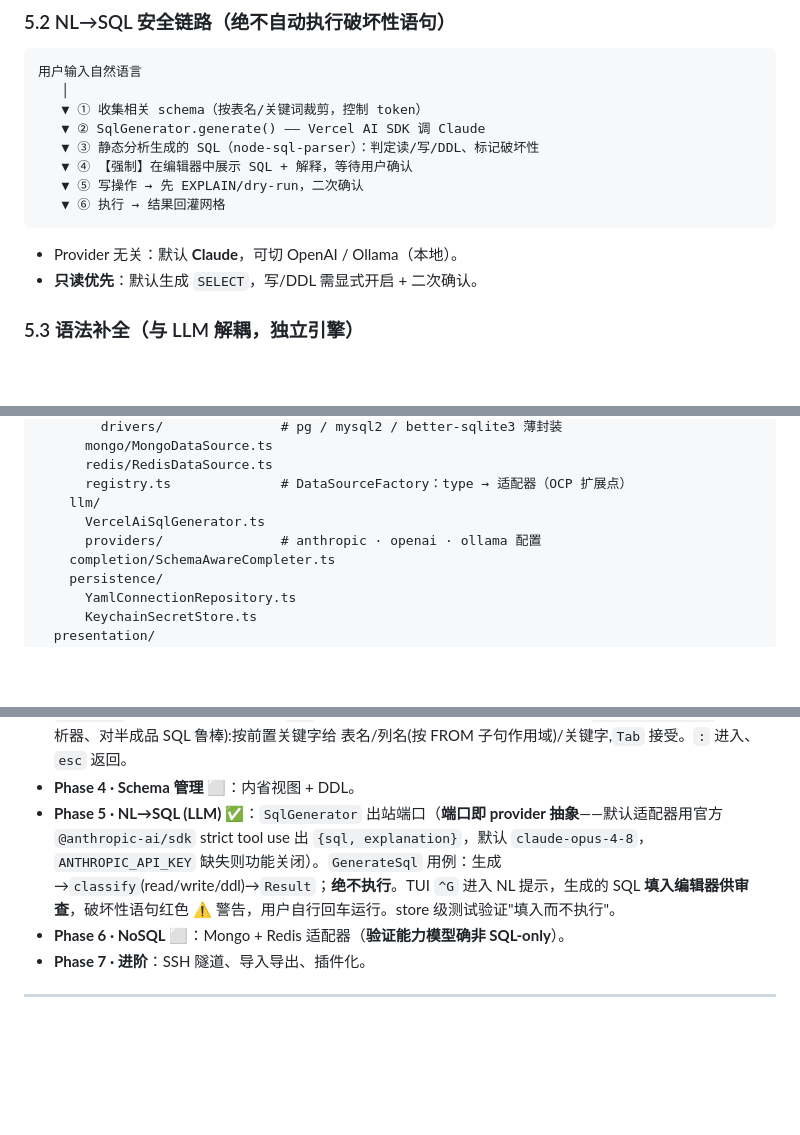
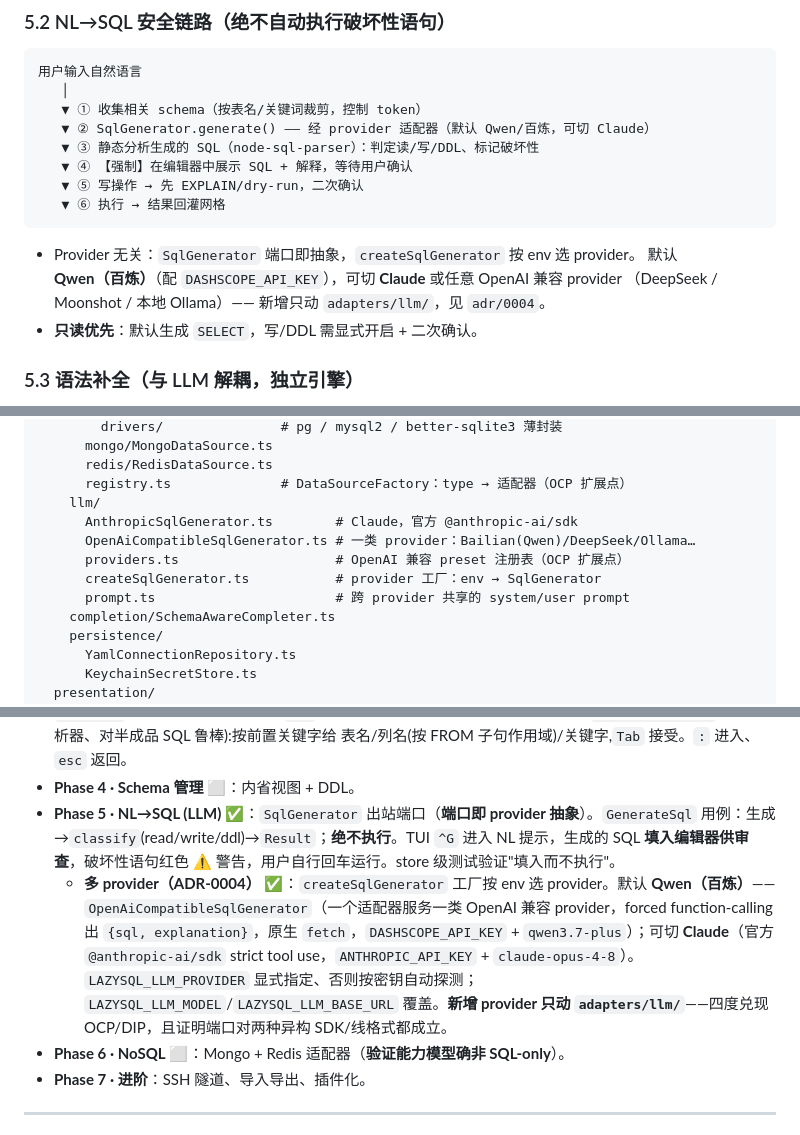
Before and after one commit to Yangeyu/lazysql, a Markdown page: docs/ARCHITECTURE.md, 3 parts joined by grey strips. GitHub-like rendering; blank space fills up the shorter version.

````diff
--- a/docs/ARCHITECTURE.md
+++ b/docs/ARCHITECTURE.md
@@ -163,14 +163,16 @@ interface SqlGenerator {
 用户输入自然语言
    │
    ▼ ① 收集相关 schema（按表名/关键词裁剪，控制 token）
-   ▼ ② SqlGenerator.generate() —— Vercel AI SDK 调 Claude
+   ▼ ② SqlGenerator.generate() —— 经 provider 适配器（默认 Qwen/百炼，可切 Claude）
    ▼ ③ 静态分析生成的 SQL（node-sql-parser）：判定读/写/DDL、标记破坏性
    ▼ ④ 【强制】在编辑器中展示 SQL + 解释，等待用户确认
    ▼ ⑤ 写操作 → 先 EXPLAIN/dry-run，二次确认
    ▼ ⑥ 执行 → 结果回灌网格
 ```
 
-- Provider 无关：默认 **Claude**，可切 OpenAI / Ollama（本地）。
+- Provider 无关：`SqlGenerator` 端口即抽象，`createSqlGenerator` 按 env 选 provider。
+  默认 **Qwen（百炼）**（配 `DASHSCOPE_API_KEY`），可切 **Claude** 或任意 OpenAI 兼容 provider
+  （DeepSeek / Moonshot / 本地 Ollama）—— 新增只动 `adapters/llm/`，见 `adr/0004`。
 - **只读优先**：默认生成 `SELECT`，写/DDL 需显式开启 + 二次确认。
 
 ### 5.3 语法补全（与 LLM 解耦，独立引擎）
@@ -284,8 +286,11 @@ src/
       redis/RedisDataSource.ts
       registry.ts              # DataSourceFactory：type → 适配器（OCP 扩展点）
     llm/
-      VercelAiSqlGenerator.ts
-      providers/               # anthropic · openai · ollama 配置
+      AnthropicSqlGenerator.ts        # Claude，官方 @anthropic-ai/sdk
+      OpenAiCompatibleSqlGenerator.ts # 一类 provider：Bailian(Qwen)/DeepSeek/Ollama…
+      providers.ts                    # OpenAI 兼容 preset 注册表（OCP 扩展点）
+      createSqlGenerator.ts           # provider 工厂：env → SqlGenerator
+      prompt.ts                       # 跨 provider 共享的 system/user prompt
     completion/SchemaAwareCompleter.ts
     persistence/
       YamlConnectionRepository.ts
@@ -357,7 +362,8 @@ src/
 - **Phase 2 · 数据编辑** ✅：启用 `RowEditable`/`Transactional` 能力。参数化 DML（`dml.ts`，**拒绝无 WHERE 的写**）；每次写入跑在真事务里，`affected≠1 → 回滚`（防误改多行）；TUI `e` 编辑单元格、`d` 删除行，均经**二次确认**展示精确语句后执行。三引擎适配器测试覆盖写入与回滚守卫。Insert 已在适配器层（无 UI 表单，留作后续）。
 - **Phase 3 · 查询编辑器** ✅：第二个主视图(`view: browse | query`)。经 `Queryable` 执行自由 SQL、复用 `DataGrid` 渲染结果、会话内历史(`↑/↓`)。**schema 感知补全**——纯 tokenizer 引擎(`sqlCompleter.ts`，无解析器、对半成品 SQL 鲁棒):按前置关键字给 表名/列名(按 FROM 子句作用域)/关键字,`Tab` 接受。`:` 进入、`esc` 返回。
 - **Phase 4 · Schema 管理** ⬜：内省视图 + DDL。
-- **Phase 5 · NL→SQL (LLM)** ✅：`SqlGenerator` 出站端口（**端口即 provider 抽象**——默认适配器用官方 `@anthropic-ai/sdk` strict tool use 出 `{sql, explanation}`，默认 `claude-opus-4-8`，`ANTHROPIC_API_KEY` 缺失则功能关闭）。`GenerateSql` 用例：生成→`classify`(read/write/ddl)→`Result`；**绝不执行**。TUI `^G` 进入 NL 提示，生成的 SQL **填入编辑器供审查**，破坏性语句红色 ⚠ 警告，用户自行回车运行。store 级测试验证"填入而不执行"。
+- **Phase 5 · NL→SQL (LLM)** ✅：`SqlGenerator` 出站端口（**端口即 provider 抽象**）。`GenerateSql` 用例：生成→`classify`(read/write/ddl)→`Result`；**绝不执行**。TUI `^G` 进入 NL 提示，生成的 SQL **填入编辑器供审查**，破坏性语句红色 ⚠ 警告，用户自行回车运行。store 级测试验证"填入而不执行"。
+  - **多 provider（ADR-0004）** ✅：`createSqlGenerator` 工厂按 env 选 provider。默认 **Qwen（百炼）**——`OpenAiCompatibleSqlGenerator`（一个适配器服务一类 OpenAI 兼容 provider，forced function-calling 出 `{sql, explanation}`，原生 `fetch`，`DASHSCOPE_API_KEY` + `qwen3.7-plus`）；可切 **Claude**（官方 `@anthropic-ai/sdk` strict tool use，`ANTHROPIC_API_KEY` + `claude-opus-4-8`）。`LAZYSQL_LLM_PROVIDER` 显式指定、否则按密钥自动探测；`LAZYSQL_LLM_MODEL`/`LAZYSQL_LLM_BASE_URL` 覆盖。**新增 provider 只动 `adapters/llm/`**——四度兑现 OCP/DIP，且证明端口对两种异构 SDK/线格式都成立。
 - **Phase 6 · NoSQL** ⬜：Mongo + Redis 适配器（**验证能力模型确非 SQL-only**）。
 - **Phase 7 · 进阶**：SSH 隧道、导入导出、插件化。
 
````
Also changed, not shown: other parts of docs/ARCHITECTURE.md (+1 -1 lines), README.md (+26 -4 lines), docs/adr/0004-llm-provider-strategy.md (added, +59 -0 lines).
